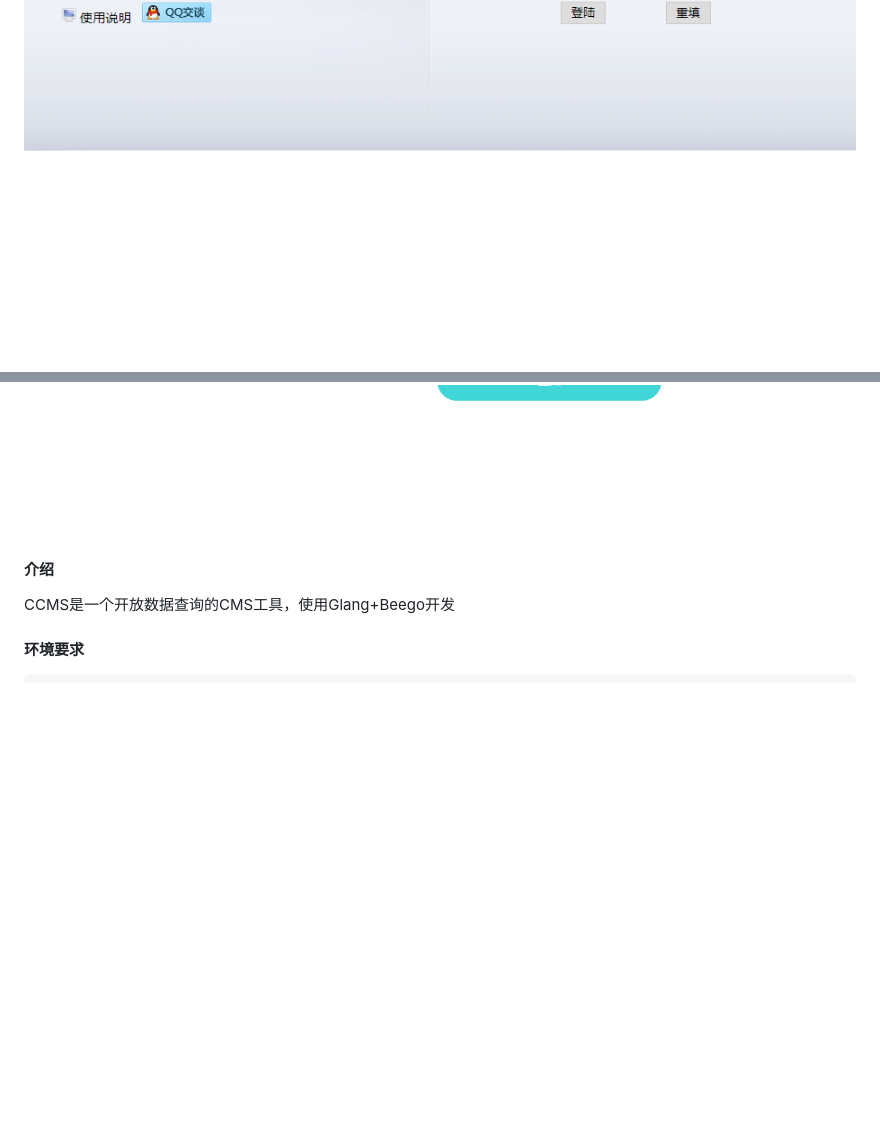
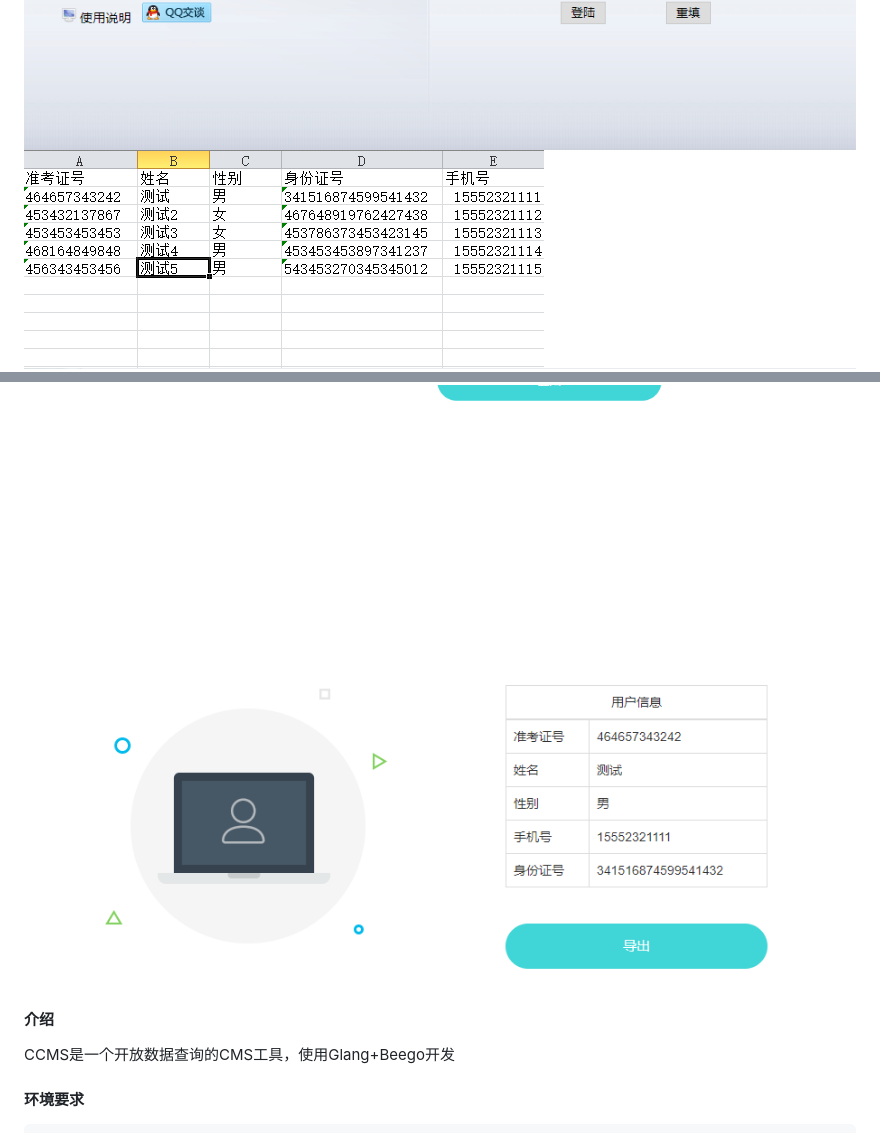
Before and after one commit to insoxin/CCMS, a Markdown page: README.md, 2 parts joined by grey strips. GitHub-like rendering; pictures changed too: image/7.png (added), image/8.png (added); blank space fills up the shorter version.

Commit message:
更新程序说明

```diff
--- a/README.md
+++ b/README.md
@@ -2,9 +2,11 @@
 ![my-logo.png](./image/1.png "my-img")
 ![my-logo.png](./image/2.png "my-img")
 ![my-logo.png](./image/3.png "my-img")
+![my-logo.png](./image/7.png "my-img")
 ![my-logo.png](./image/4.png "my-img")
 ![my-logo.png](./image/5.png "my-img")
 ![my-logo.png](./image/6.png "my-img")
+![my-logo.png](./image/8.png "my-img")
 #### 介绍
 CCMS是一个开放数据查询的CMS工具，使用Glang+Beego开发
 #### 环境要求
```
